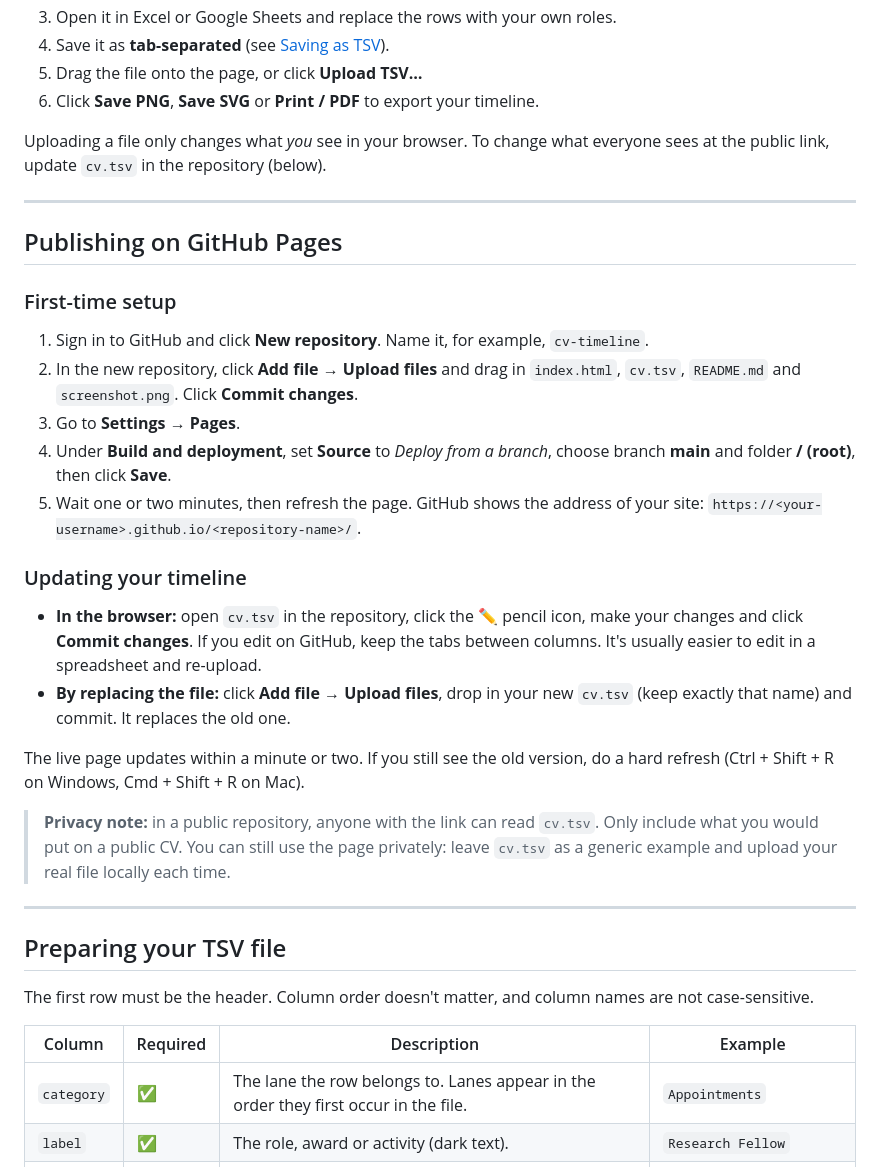
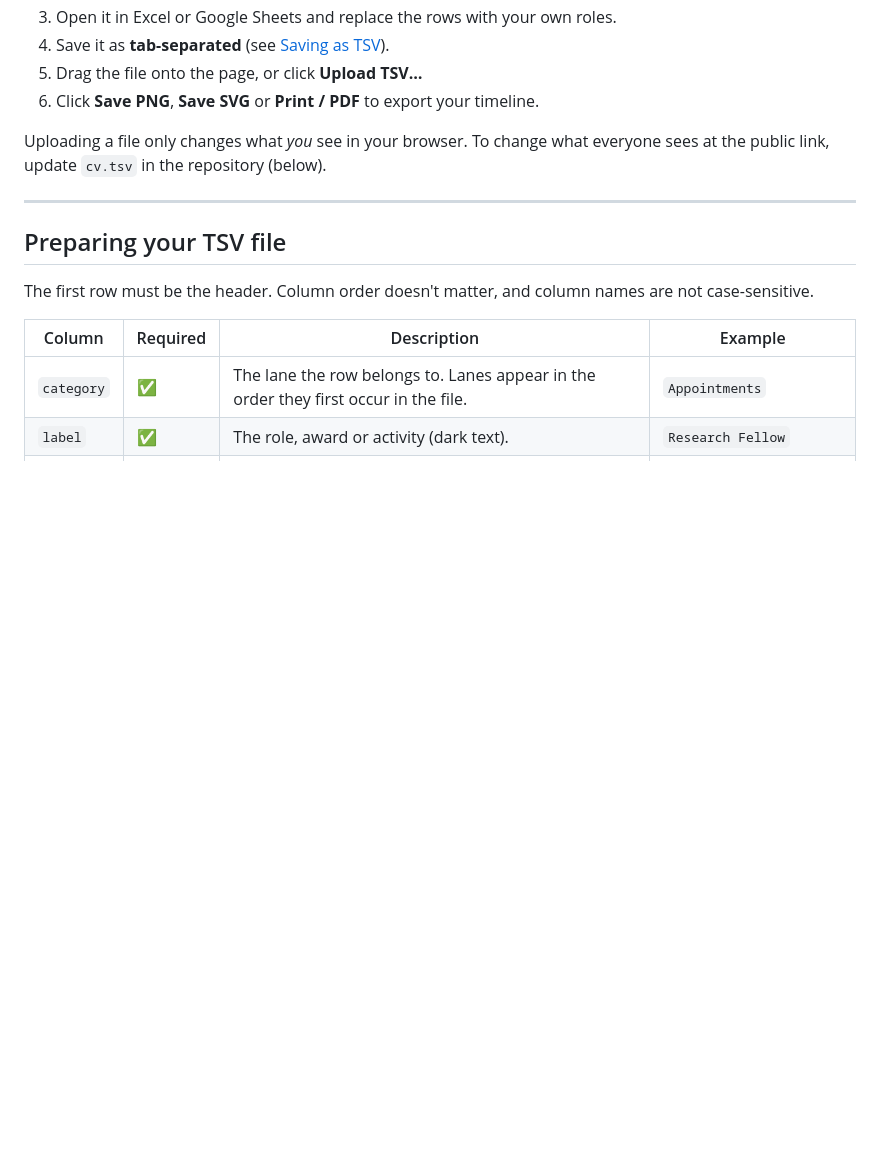
Before and after one commit to agudeloromero/cv-timeline, a Markdown page: README.md, the part around the change. GitHub-like rendering; blank space fills up the shorter version.

Commit message:
Remove GitHub Pages setup and update instructions
Removed GitHub Pages publishing instructions and timeline update steps from the README.

```diff
--- a/README.md
+++ b/README.md
@@ -37,27 +37,6 @@ Turn a simple spreadsheet of your career into a timeline of concurrent roles: on
 6. Click **Save PNG**, **Save SVG** or **Print / PDF** to export your timeline.
 
 Uploading a file only changes what *you* see in your browser. To change what everyone sees at the public link, update `cv.tsv` in the repository (below).
-
----
-
-## Publishing on GitHub Pages
-
-### First-time setup
-
-1. Sign in to GitHub and click **New repository**. Name it, for example, `cv-timeline`.
-2. In the new repository, click **Add file → Upload files** and drag in `index.html`, `cv.tsv`, `README.md` and `screenshot.png`. Click **Commit changes**.
-3. Go to **Settings → Pages**.
-4. Under **Build and deployment**, set **Source** to *Deploy from a branch*, choose branch **main** and folder **/ (root)**, then click **Save**.
-5. Wait one or two minutes, then refresh the page. GitHub shows the address of your site: `https://<your-username>.github.io/<repository-name>/`.
-
-### Updating your timeline
-
-- **In the browser:** open `cv.tsv` in the repository, click the ✏️ pencil icon, make your changes and click **Commit changes**. If you edit on GitHub, keep the tabs between columns. It's usually easier to edit in a spreadsheet and re-upload.
-- **By replacing the file:** click **Add file → Upload files**, drop in your new `cv.tsv` (keep exactly that name) and commit. It replaces the old one.
-
-The live page updates within a minute or two. If you still see the old version, do a hard refresh (Ctrl + Shift + R on Windows, Cmd + Shift + R on Mac).
-
-> **Privacy note:** in a public repository, anyone with the link can read `cv.tsv`. Only include what you would put on a public CV. You can still use the page privately: leave `cv.tsv` as a generic example and upload your real file locally each time.
 
 ---
 
```
